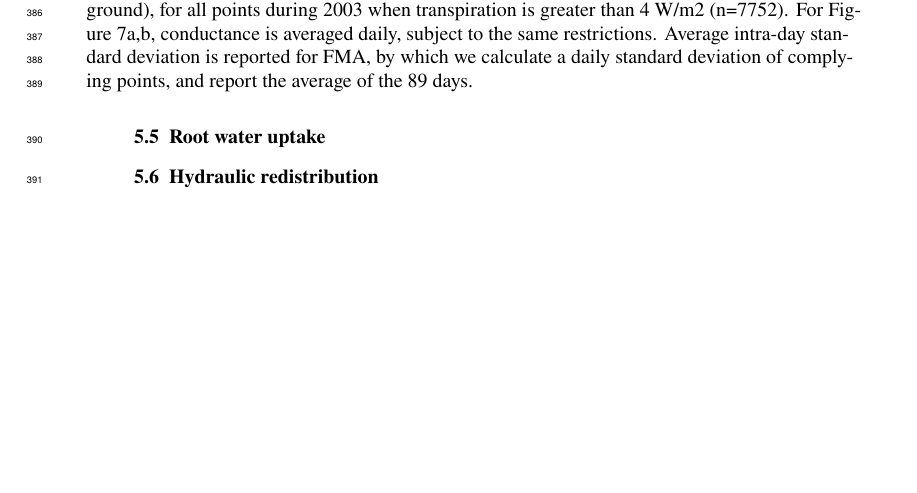
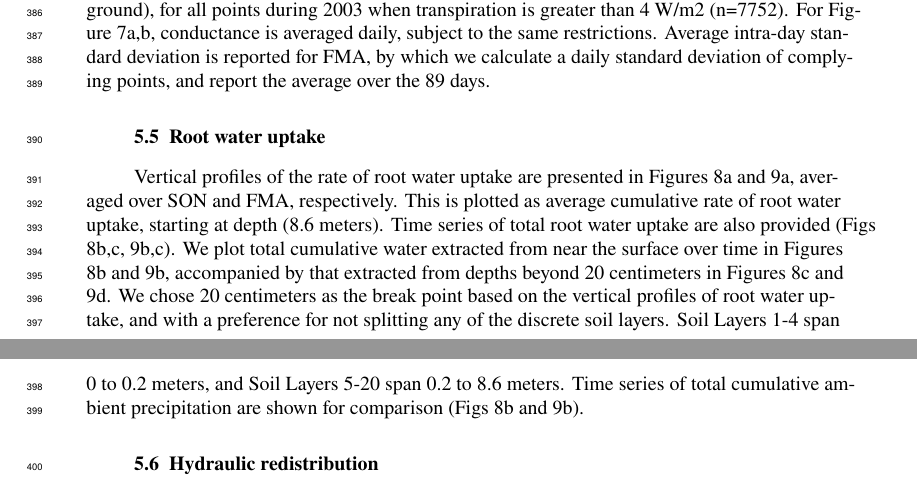
Before and after one commit to djk2120/james, a LaTeX document (ms/james.tex): part of page 11 of 47 before the commit and two parts of pages 11 and 12 of 47 after it, the two joined at a grey line, cut so that both start at the same text, the shorter picture padded with empty space. Compiled offline with pdfLaTeX.

Commit message:
update ms and RWU plots

```diff
--- a/ms/james.tex
+++ b/ms/james.tex
@@ -581,10 +581,20 @@ SMS, TFE & -0.6474 MPa & -1.8467 MPa \\
     For Figure \ref{fig:cond}a,b, conductance is plotted from Soil Layer 3 (spans from 6 to 12 cm below ground),
      for all points during 2003 when transpiration is greater than 4 W/m2 (n=7752).
     For Figure \ref{fig:cond2}a,b, conductance is averaged daily, subject to the same restrictions.
-    Average intra-day standard deviation is reported for FMA, by which we calculate a daily standard deviation of complying points, and report the average of the 89 days.
+    Average intra-day standard deviation is reported for FMA, by which we calculate a daily standard deviation of complying points, and report the average over the 89 days.
 
 
 \subsection{Root water uptake}
+
+    Vertical profiles of the rate of root water uptake are presented in Figures \ref{fig7}a and \ref{fig8}a, averaged over SON and FMA, respectively.
+    This is plotted as average cumulative rate of root water uptake, starting at depth (8.6 meters).
+    Time series of total root water uptake are also provided (Figs \ref{fig7}b,c, \ref{fig8}b,c).
+    We plot total cumulative water extracted from near the surface over time in Figures \ref{fig7}b and \ref{fig8}b,
+    accompanied by that extracted from depths beyond 20 centimeters in Figures \ref{fig7}c and \ref{fig8}d.
+    We chose 20 centimeters as the break point based on the vertical profiles of root water uptake, and with a preference for not splitting any of the discrete soil layers.
+    Soil Layers 1-4 span 0 to 0.2 meters, and Soil Layers 5-20 span 0.2 to 8.6 meters.
+    Time series of total cumulative ambient precipitation are shown for comparison (Figs \ref{fig7}b and \ref{fig8}b).
+
 
 \subsection{Hydraulic redistribution}
 Hydraulic redistribution refers to flows of water between soil layers through vegetation substrate.
```
Also changed, not shown: ms/refs/all.bib (+1 -1 lines), ms/refs/flexas2006.bib (+1 -1 lines), figs2/fig2.pdf, figs2/fig7.pdf, figs2/fig8.pdf, ms/james.tex (2 more changed lines), 1 other file.
